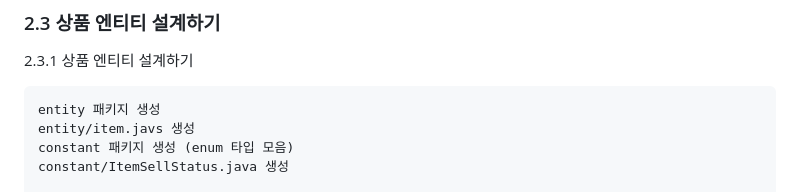
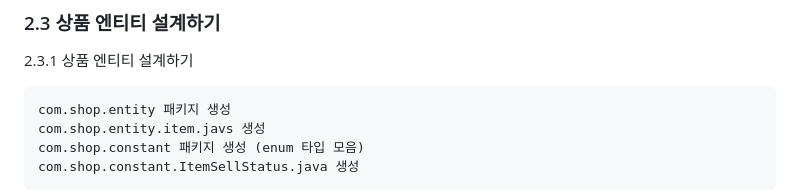
Before and after one commit to pearl-jam/springboot-shop, a Markdown page: README.md, the part around the change printed below. Drawn GitHub-style.

```diff
--- a/README.md
+++ b/README.md
@@ -86,8 +86,8 @@
 
 2.3.1 상품 엔티티 설계하기
 
-    entity 패키지 생성
-    entity/item.javs 생성
-    constant 패키지 생성 (enum 타입 모음)
-    constant/ItemSellStatus.java 생성
+    com.shop.entity 패키지 생성
+    com.shop.entity.item.javs 생성
+    com.shop.constant 패키지 생성 (enum 타입 모음)
+    com.shop.constant.ItemSellStatus.java 생성
 
```
Also changed, not shown: other parts of README.md (+7 -2 lines).
